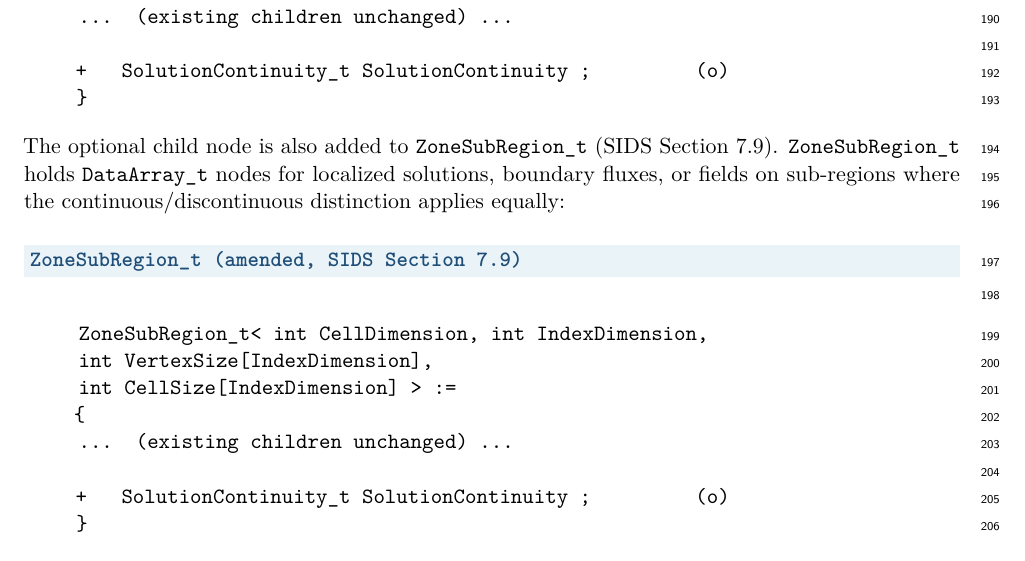
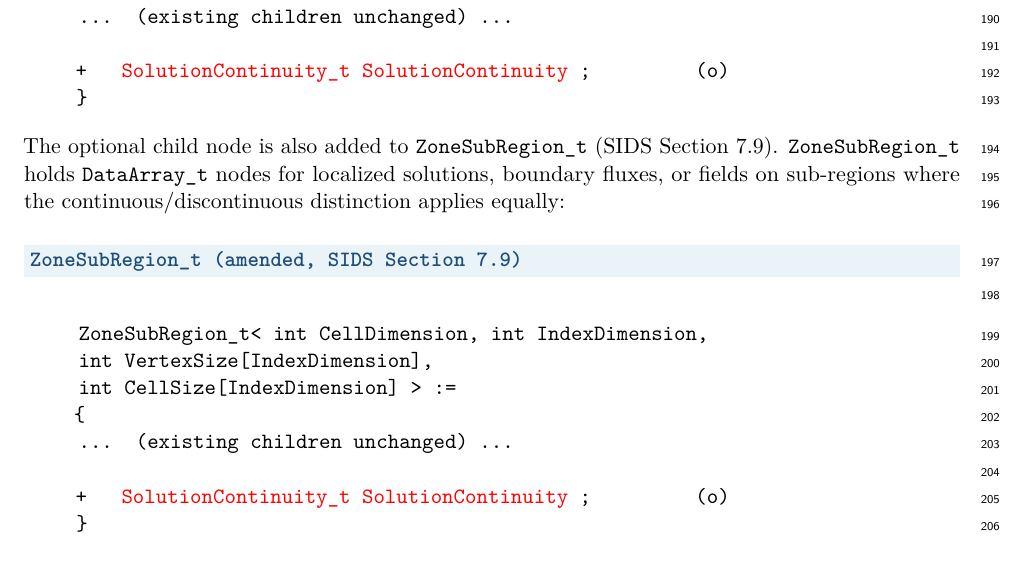
Before and after one commit to brtnfld/CPEX-0050, a LaTeX document (CPEX-0050-solution-representation.tex): part of page 7 of 19, cut so that both start at the same text. Compiled offline with pdfLaTeX.

Commit message:
minor updates

```diff
--- a/CPEX-0050-solution-representation.tex
+++ b/CPEX-0050-solution-representation.tex
@@ -405,7 +405,7 @@ DiscreteData\_t< int CellDimension, int IndexDimension, \\
 \quad \{ \\
 \quad ... (existing children unchanged) ... \\
 \\
-+ \quad SolutionContinuity\_t SolutionContinuity ; \qquad\quad\;\; (o) \\
+	+ \quad \textcolor{red}{SolutionContinuity\_t SolutionContinuity} ; \qquad\quad\;\; (o) \\
 \quad \}
 \end{sidsnode}
 
@@ -422,7 +422,7 @@ ZoneSubRegion\_t< int CellDimension, int IndexDimension, \\
 \quad \{ \\
 \quad ... (existing children unchanged) ... \\
 \\
-+ \quad SolutionContinuity\_t SolutionContinuity ; \qquad\quad\;\; (o) \\
+	+ \quad \textcolor{red}{SolutionContinuity\_t SolutionContinuity} ; \qquad\quad\;\; (o) \\
 \quad \}
 \end{sidsnode}
 
```
